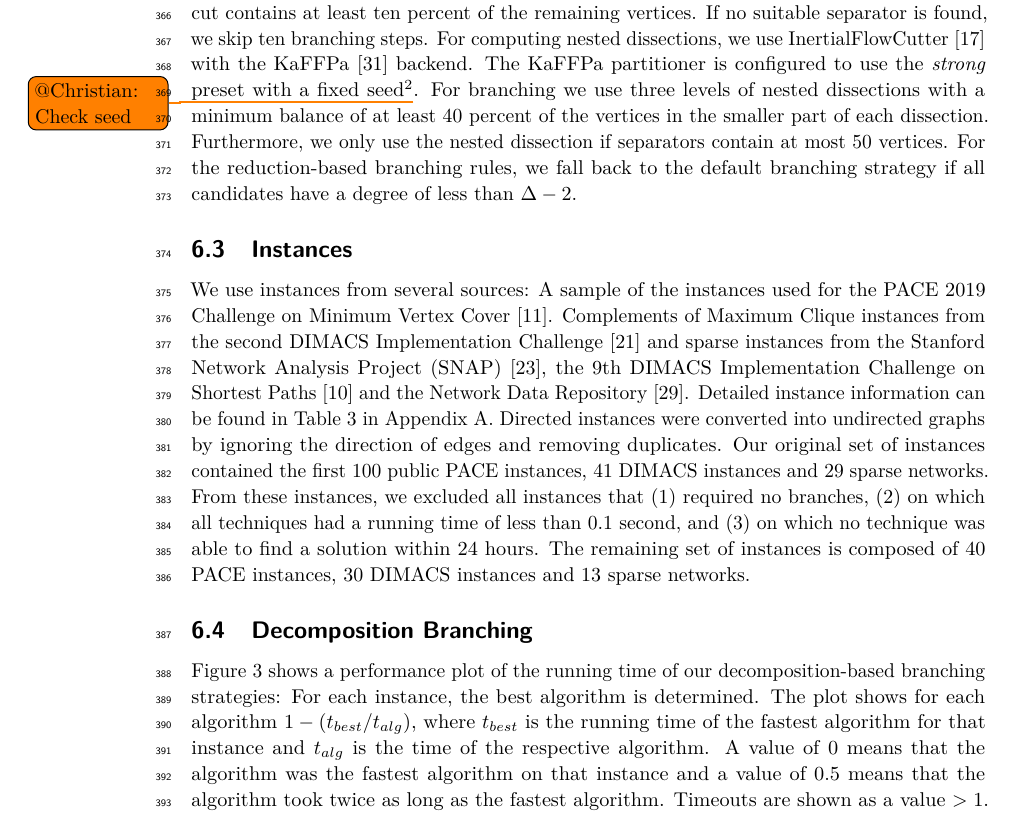
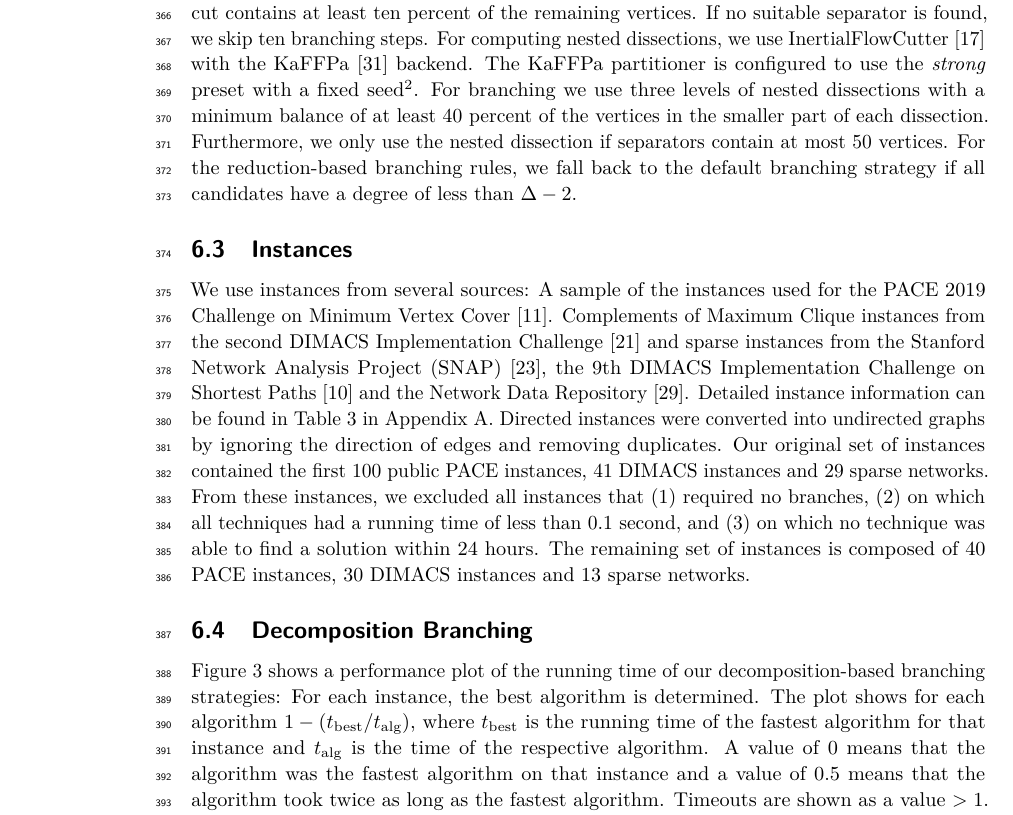
Before and after one commit to Hespian/CutBranching, a LaTeX paper (SEA_Paper/sea_branching.tex): part of page 10 of 21, cut so that both start at the same text. Compiled offline with pdfLaTeX.

Commit message:
subscripts angepasst

```diff
--- a/SEA_Paper/sea_branching.tex
+++ b/SEA_Paper/sea_branching.tex
@@ -648,7 +648,7 @@ the cut contains at least ten percent of the remaining vertices. If no suitable
 InertialFlowCutter~\cite{gottesburen2019faster}
 with the KaFFPa~\cite{DBLP:conf/wea/SandersS13}
 backend. The KaFFPa partitioner is configured to use the \emph{strong} preset
-with a fixed seed\footnote{42}\todo{@Christian: Check seed}. For branching we use
+with a fixed seed\footnote{42}. For branching we use
 three levels of nested dissections with a minimum balance of at least 40 percent of the vertices in the smaller part of each dissection. Furthermore, we
 only use the nested dissection if separators contain at most
 50 vertices. For the reduction-based
@@ -672,9 +672,9 @@ The remaining set of instances is composed of 40 PACE instances, 30 DIMACS insta
 
 Figure~\ref{fig:all_decomp_time} shows a performance plot of the running time of
 our decomposition-based branching strategies: For each instance, the best
-algorithm is determined. The plot shows for each algorithm $1 - (t_{best}/
-t_{alg})$, where $t_{best}$ is the running time of the fastest algorithm
-for that instance and $t_{alg}$ is the time of the respective algorithm.
+algorithm is determined. The plot shows for each algorithm $1 - (t_{\text{best}}/
+t_{\text{alg}})$, where $t_{\text{best}}$ is the running time of the fastest algorithm
+for that instance and $t_{\text{alg}}$ is the time of the respective algorithm.
 A value of $0$ means that
 the algorithm was the fastest algorithm on that instance and a value of
 $\numprint{0.5}$ means that the algorithm took twice as long as the fastest
```
